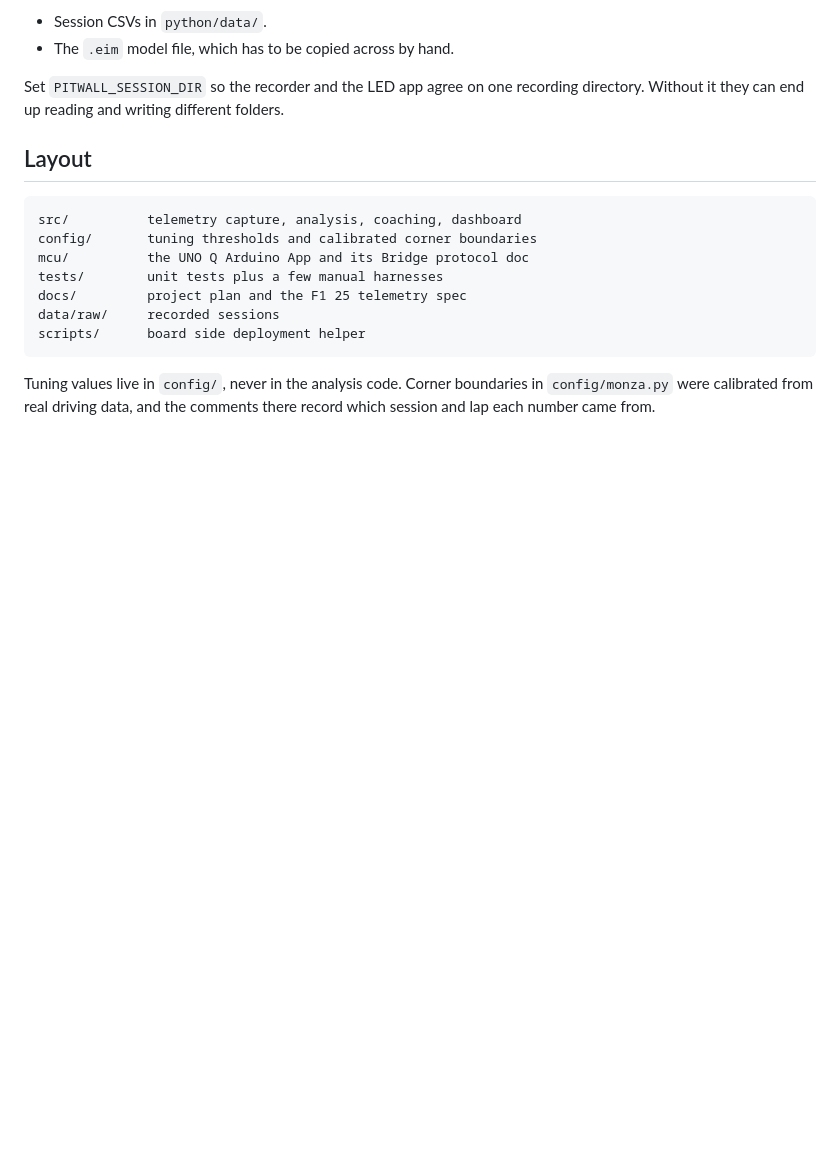
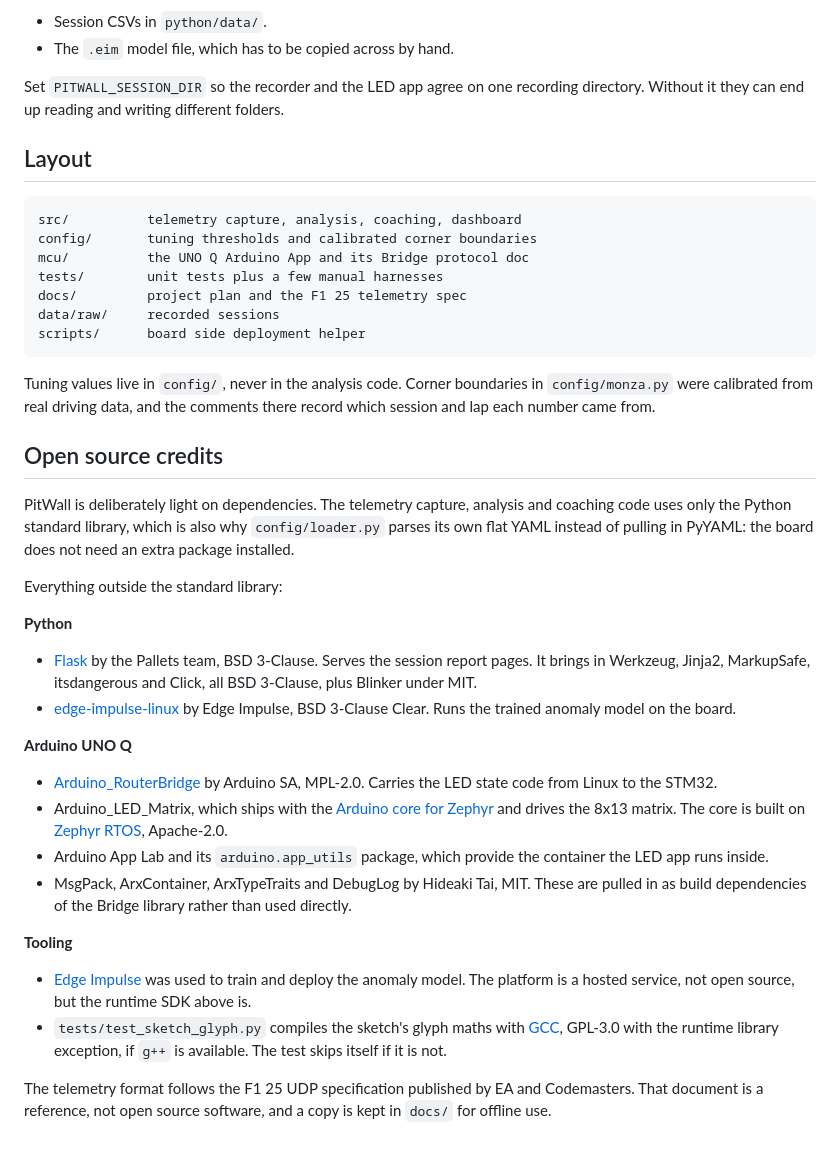
Before and after one commit to yashbhal/pitwall, a Markdown page: README.md, the part around the change. GitHub-like rendering; blank space fills up the shorter version.

Commit message:
Added credits

```diff
--- a/README.md
+++ b/README.md
@@ -118,3 +118,47 @@ scripts/      board side deployment helper
 Tuning values live in `config/`, never in the analysis code. Corner boundaries in
 `config/monza.py` were calibrated from real driving data, and the comments there
 record which session and lap each number came from.
+
+## Open source credits
+
+PitWall is deliberately light on dependencies. The telemetry capture, analysis
+and coaching code uses only the Python standard library, which is also why
+`config/loader.py` parses its own flat YAML instead of pulling in PyYAML: the
+board does not need an extra package installed.
+
+Everything outside the standard library:
+
+**Python**
+
+- [Flask](https://flask.palletsprojects.com/) by the Pallets team, BSD 3-Clause.
+  Serves the session report pages. It brings in Werkzeug, Jinja2, MarkupSafe,
+  itsdangerous and Click, all BSD 3-Clause, plus Blinker under MIT.
+- [edge-impulse-linux](https://github.com/edgeimpulse/linux-sdk-python) by Edge
+  Impulse, BSD 3-Clause Clear. Runs the trained anomaly model on the board.
+
+**Arduino UNO Q**
+
+- [Arduino_RouterBridge](https://github.com/arduino-libraries/Arduino_RouterBridge)
+  by Arduino SA, MPL-2.0. Carries the LED state code from Linux to the STM32.
+- Arduino_LED_Matrix, which ships with the
+  [Arduino core for Zephyr](https://github.com/arduino/ArduinoCore-zephyr) and
+  drives the 8x13 matrix. The core is built on
+  [Zephyr RTOS](https://zephyrproject.org/), Apache-2.0.
+- Arduino App Lab and its `arduino.app_utils` package, which provide the
+  container the LED app runs inside.
+- MsgPack, ArxContainer, ArxTypeTraits and DebugLog by Hideaki Tai, MIT. These
+  are pulled in as build dependencies of the Bridge library rather than used
+  directly.
+
+**Tooling**
+
+- [Edge Impulse](https://edgeimpulse.com/) was used to train and deploy the
+  anomaly model. The platform is a hosted service, not open source, but the
+  runtime SDK above is.
+- `tests/test_sketch_glyph.py` compiles the sketch's glyph maths with
+  [GCC](https://gcc.gnu.org/), GPL-3.0 with the runtime library exception, if
+  `g++` is available. The test skips itself if it is not.
+
+The telemetry format follows the F1 25 UDP specification published by EA and
+Codemasters. That document is a reference, not open source software, and a copy
+is kept in `docs/` for offline use.
```
